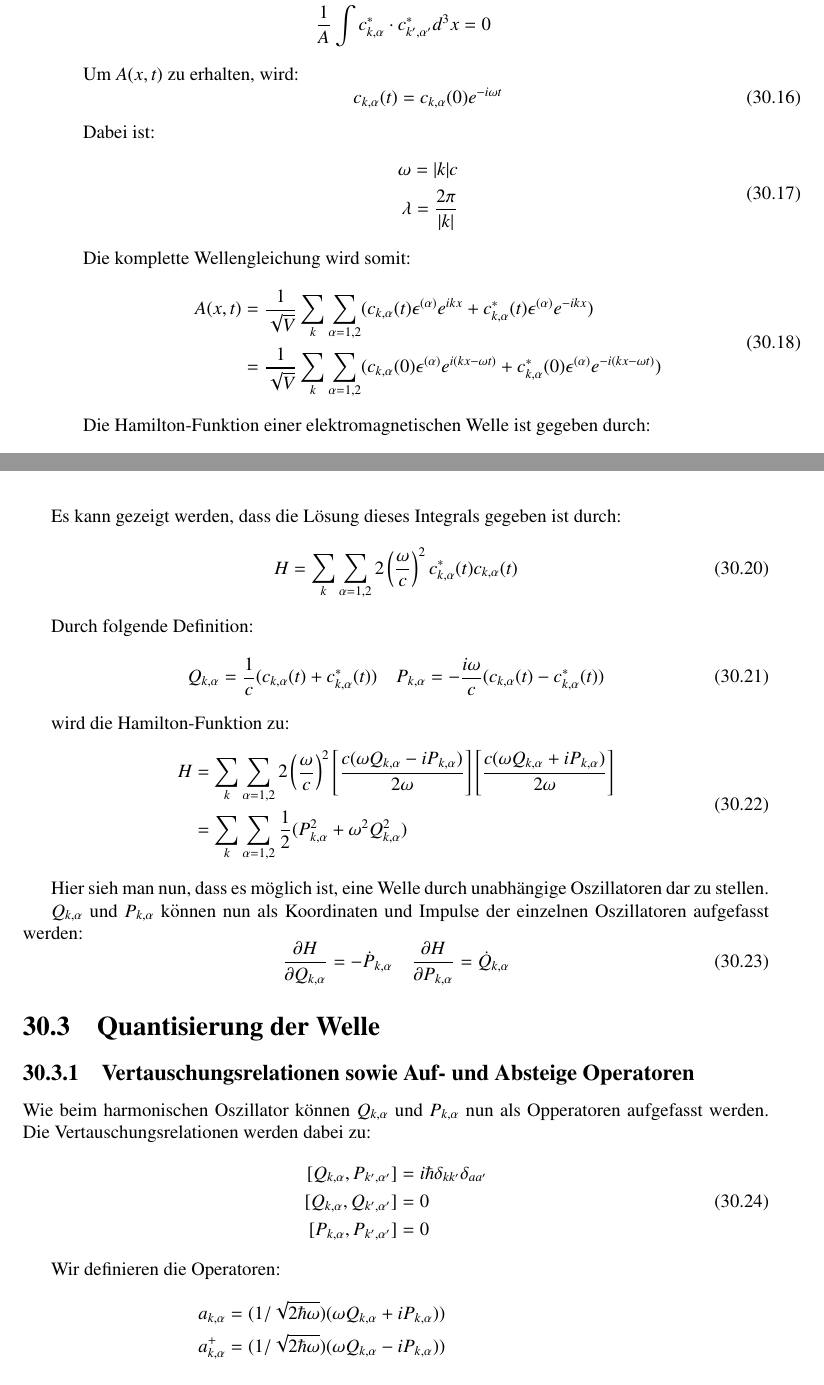
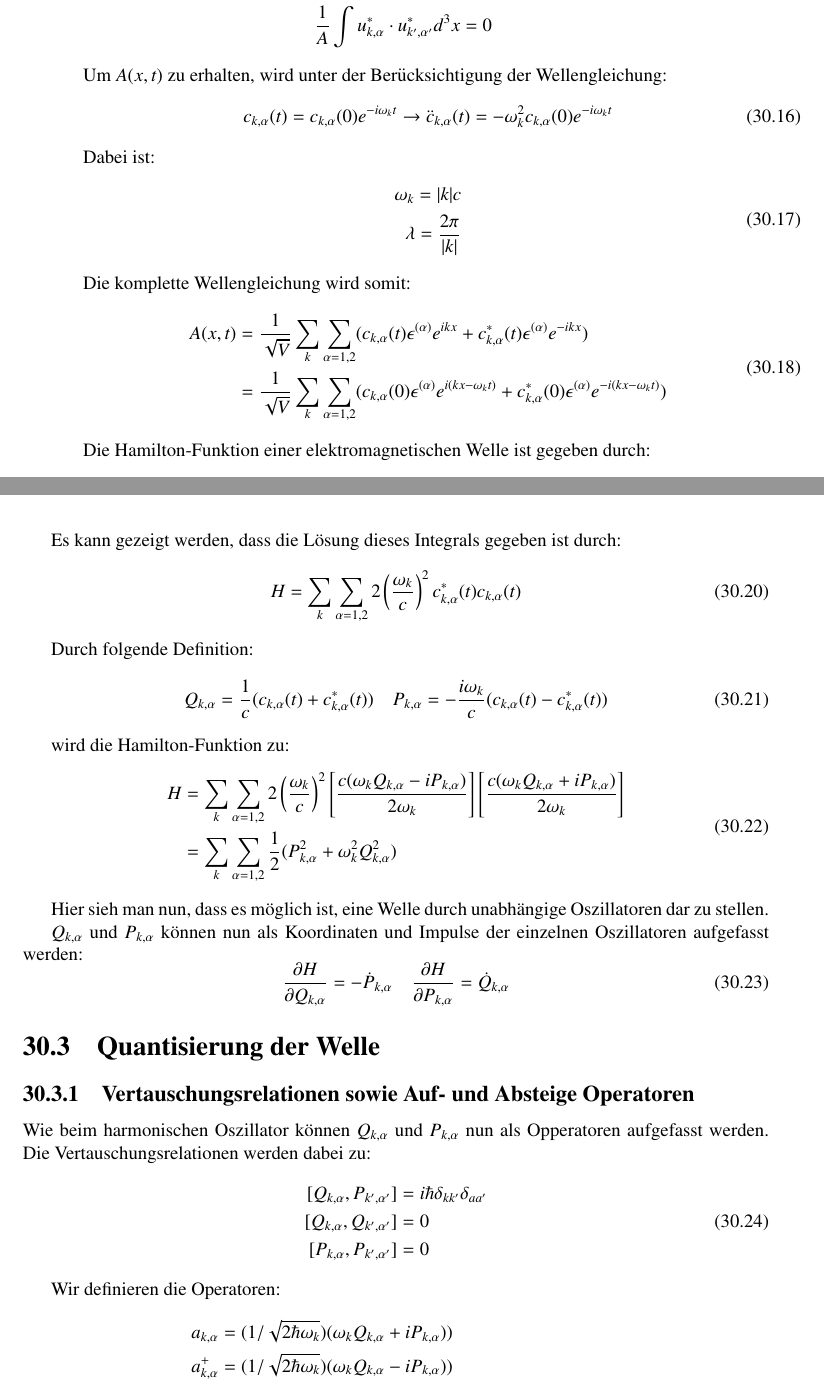
Before and after one commit to AndreasFMueller/SeminarQM, a LaTeX book (skript/skript.tex, which reads skript/feldquantisierung/main.tex): two parts of pages 267 and 268 of 274, joined at a grey line, cut so that both start at the same text. Compiled offline with pdfLaTeX; a LaTeX package or settings file that is missing is left out.

Commit message:
Feldquantisierung cont.

```diff
--- a/skript/feldquantisierung/main.tex
+++ b/skript/feldquantisierung/main.tex
@@ -117,20 +117,20 @@ Weiterhin gilt durch wegen der Orthogonalit"at auch:
 \begin{equation}
 \begin{split}
-\dfrac{1}{A} \int c_{k,\alpha} \cdot c^*_{k',\alpha'} d^3 x &= \delta_{kk'}\delta{aa'} \\
-\dfrac{1}{A} \int c_{k,\alpha} \cdot c_{k',\alpha'} d^3 x &= 0 \\
-\dfrac{1}{A} \int c^*_{k,\alpha} \cdot c^*_{k',\alpha'} d^3 x &= 0
+\dfrac{1}{A} \int u_{k,\alpha} \cdot u^*_{k',\alpha'} d^3 x &= \delta_{kk'}\delta{aa'} \\
+\dfrac{1}{A} \int u_{k,\alpha} \cdot u_{k',\alpha'} d^3 x &= 0 \\
+\dfrac{1}{A} \int u^*_{k,\alpha} \cdot u^*_{k',\alpha'} d^3 x &= 0
 \end{split}
 \end{equation}
 
-Um $A(x,t)$ zu erhalten, wird:
+Um $A(x,t)$ zu erhalten, wird unter der Ber"ucksichtigung der Wellengleichung:
 \begin{equation}
-c_{k,\alpha}(t) = c_{k,\alpha}(0) e^{-i \omega t}
+c_{k,\alpha}(t) = c_{k,\alpha}(0) e^{-i \omega_k t} \rightarrow \ddot{c}_{k,\alpha}(t) = -\omega_k^2 c_{k,\alpha}(0) e^{-i \omega_k t}
 \end{equation}
 
 Dabei ist:
 \begin{equation}
 \begin{split}
-\omega=|k|c \\
+\omega_k=|k|c \\
 \lambda = \frac{2 \pi}{|k|}
 \end{split}
 \end{equation}
@@ -139,7 +139,7 @@ Die komplette Wellengleichung wird somit:
 \begin{equation} \label{fq:wave_eq}
 \begin{split}
 A(x,t) &= \frac{1}{\sqrt{V}} \sum_k \sum_{\alpha=1,2} (c_{k,\alpha}(t) \epsilon^{(\alpha)} e^{ikx} + c^*_{k,\alpha}(t) \epsilon^{(\alpha)} e^{-ikx}) \\
-&= \frac{1}{\sqrt{V}} \sum_k \sum_{\alpha=1,2} (c_{k,\alpha}(0) \epsilon^{(\alpha)} e^{i (kx - \omega t)} + c^*_{k,\alpha}(0) \epsilon^{(\alpha)} e^{-i(kx - \omega t)})
+&= \frac{1}{\sqrt{V}} \sum_k \sum_{\alpha=1,2} (c_{k,\alpha}(0) \epsilon^{(\alpha)} e^{i (kx - \omega_k t)} + c^*_{k,\alpha}(0) \epsilon^{(\alpha)} e^{-i(kx - \omega_k t)})
 \end{split}
 \end{equation}
 
@@ -147,25 +147,25 @@ Die Hamilton-Funktion einer elektromagnetischen Welle ist gegeben durch:
 \begin{equation}
 \begin{split}
 H &= \frac{1}{2} \int (|B|^2 + |E|^2) d^3 x \\
-	&= \frac{1}{2} \int (| \nabla\times A |^2 + \left| \frac{1}{c} \dfrac{\partial A}{\partial t} \right|^2) d^3 x
+	&= \frac{1}{2} \int \left(| \nabla\times A |^2 + \left| \frac{1}{c} \dfrac{\partial A}{\partial t} \right|^2 \right) d^3 x
 \end{split}
 \end{equation}
 
 Es kann gezeigt werden, dass die L"osung dieses Integrals gegeben ist durch:
 \begin{equation}
-H = \sum_k \sum_{\alpha=1,2} 2 \left(\frac{\omega}{c}\right)^2 c^*_{k,\alpha}(t) c_{k,\alpha}(t)
+H = \sum_k \sum_{\alpha=1,2} 2 \left(\frac{\omega_k}{c}\right)^2 c^*_{k,\alpha}(t) c_{k,\alpha}(t)
 \end{equation}
 
 Durch folgende Definition:
 \begin{equation}
-Q_{k,\alpha} = \frac{1}{c}(c_{k,\alpha}(t) + c^*_{k,\alpha}(t)) \quad P_{k,\alpha} = -\frac{i\omega}{c}(c_{k,\alpha}(t) - c^*_{k,\alpha}(t))
+Q_{k,\alpha} = \frac{1}{c}(c_{k,\alpha}(t) + c^*_{k,\alpha}(t)) \quad P_{k,\alpha} = -\frac{i\omega_k}{c}(c_{k,\alpha}(t) - c^*_{k,\alpha}(t))
 \end{equation}
 
 wird die Hamilton-Funktion zu:
 \begin{equation} \label{fq:hamilton}
 \begin{split}
-H &= \sum_k \sum_{\alpha=1,2} 2 \left(\frac{\omega}{c}\right)^2 \left[ \frac{c(\omega Q_{k,\alpha} - i P_{k,\alpha})}{2 \omega} \right] \left[ \frac{c(\omega Q_{k,\alpha} + i P_{k,\alpha})}{2 \omega} \right] \\
-&= \sum_k \sum_{\alpha=1,2} \frac{1}{2} (P_{k,\alpha}^2 + \omega^2 Q_{k,\alpha}^2)
+H &= \sum_k \sum_{\alpha=1,2} 2 \left(\frac{\omega_k}{c}\right)^2 \left[ \frac{c(\omega_k Q_{k,\alpha} - i P_{k,\alpha})}{2 \omega_k} \right] \left[ \frac{c(\omega_k Q_{k,\alpha} + i P_{k,\alpha})}{2 \omega_k} \right] \\
+&= \sum_k \sum_{\alpha=1,2} \frac{1}{2} (P_{k,\alpha}^2 + \omega_k^2 Q_{k,\alpha}^2)
 \end{split}
 \end{equation}
 
@@ -191,10 +191,10 @@ Wie beim harmonischen Oszillator k"onnen $Q_{k,\alpha}$ und $P_{k,\alpha}$ nun a
 Wir definieren die Operatoren:
 \begin{equation}
 \begin{split}
-a_{k,\alpha} &= (1/\sqrt{2 \hbar \omega})(\omega Q_{k,\alpha} + iP_{k,\alpha})) \\
-a^+_{k,\alpha} &= (1/\sqrt{2 \hbar \omega})(\omega Q_{k,\alpha} - iP_{k,\alpha}))\\
-N_{k,\alpha} &= a^+_{k,\alpha} a_{k,\alpha} = \frac{1}{2 \hbar \omega} (P_{k,\alpha}^2 + \omega^2 Q_{k,\alpha}^2 + i\omega [Q_{k,\alpha},P_{k,\alpha}] ) \\
- &= \frac{1}{ \hbar \omega } H - \frac{1}{2}
+a_{k,\alpha} &= (1/\sqrt{2 \hbar \omega_k})(\omega_k Q_{k,\alpha} + iP_{k,\alpha})) \\
+a^+_{k,\alpha} &= (1/\sqrt{2 \hbar \omega_k})(\omega_k Q_{k,\alpha} - iP_{k,\alpha}))\\
+N_{k,\alpha} &= a^+_{k,\alpha} a_{k,\alpha} = \frac{1}{2 \hbar \omega_k} (P_{k,\alpha}^2 + \omega_k^2 Q_{k,\alpha}^2 + i\omega_k [Q_{k,\alpha},P_{k,\alpha}] ) \\
+ &= \frac{1}{ \hbar \omega_k } H - \frac{1}{2}
 \end{split}
 \end{equation}
 
```
Also changed, not shown: skript/feldquantisierung/main.tex (28 more changed lines).
